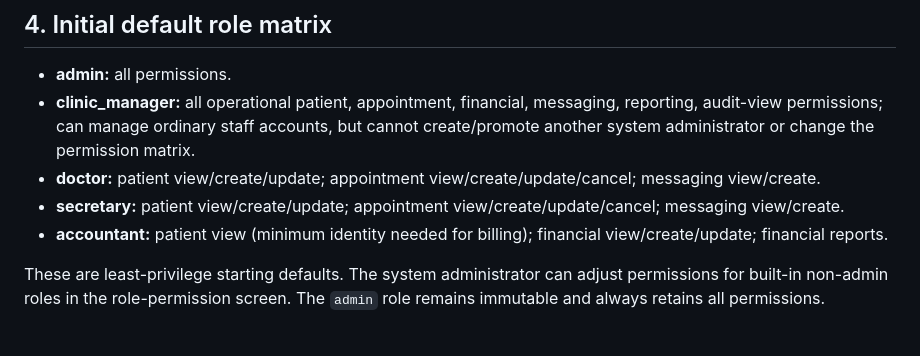
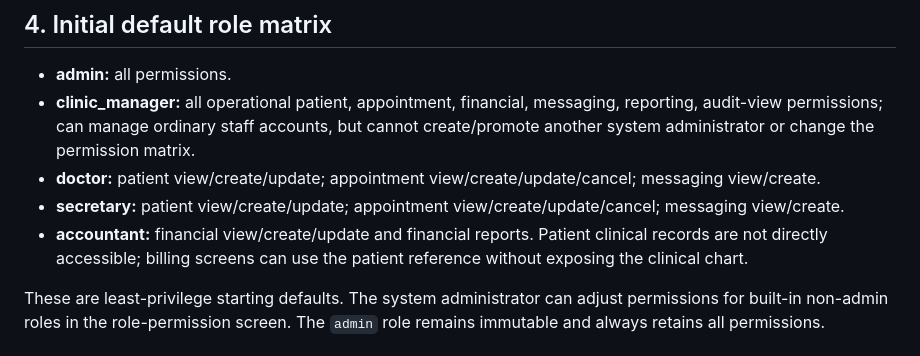
Before and after one commit to kokoosabzi/ClinicCore, a Markdown page: HELP/DEVELOPMENT/SPRINT1_USER_ACCESS.md, the part around the change. Rendered like a GitHub page.

Commit message:
docs: clarify accountant clinical data boundary

```diff
--- a/HELP/DEVELOPMENT/SPRINT1_USER_ACCESS.md
+++ b/HELP/DEVELOPMENT/SPRINT1_USER_ACCESS.md
@@ -45,7 +45,7 @@ Permissions are domain/action pairs, checked on the server:
 - **clinic_manager:** all operational patient, appointment, financial, messaging, reporting, audit-view permissions; can manage ordinary staff accounts, but cannot create/promote another system administrator or change the permission matrix.
 - **doctor:** patient view/create/update; appointment view/create/update/cancel; messaging view/create.
 - **secretary:** patient view/create/update; appointment view/create/update/cancel; messaging view/create.
-- **accountant:** patient view (minimum identity needed for billing); financial view/create/update; financial reports.
+- **accountant:** financial view/create/update and financial reports. Patient clinical records are not directly accessible; billing screens can use the patient reference without exposing the clinical chart.
 
 These are least-privilege starting defaults. The system administrator can adjust permissions for built-in non-admin roles in the role-permission screen. The `admin` role remains immutable and always retains all permissions.
 
```
